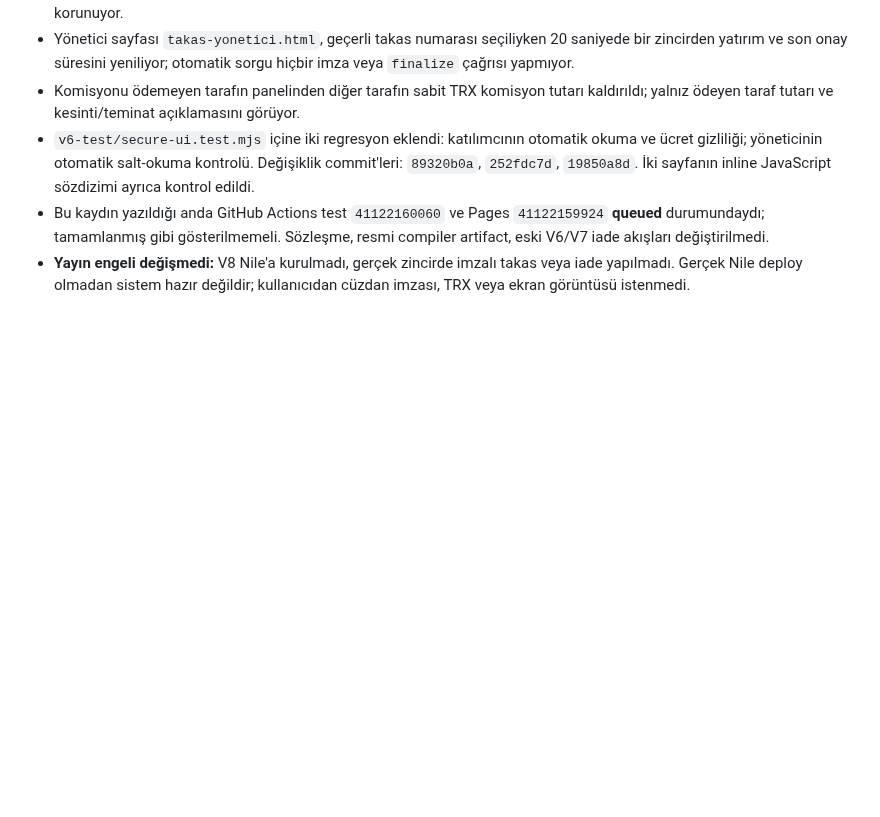
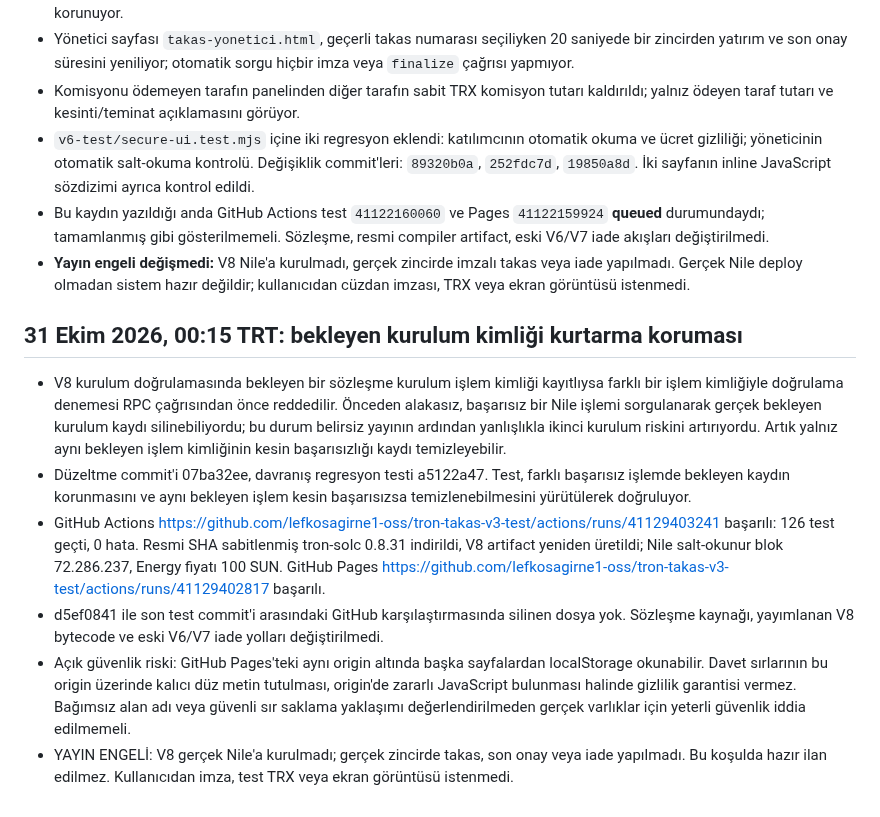
Before and after one commit to lefkosagirne1-oss/tron-takas-v3-test, a Markdown page: V8-RELEASE-GATE.md, the part around the change. GitHub-like rendering; blank space fills up the shorter version.

Commit message:
Document verified V8 pending-deployment recovery regression and release gate

```diff
--- a/V8-RELEASE-GATE.md
+++ b/V8-RELEASE-GATE.md
@@ -260,3 +260,12 @@ CI testlerinin ve GitHub Pages'in başarılı olduğunu doğrula; resmi artifact
 - `v6-test/secure-ui.test.mjs` içine iki regresyon eklendi: katılımcının otomatik okuma ve ücret gizliliği; yöneticinin otomatik salt-okuma kontrolü. Değişiklik commit'leri: `89320b0a`, `252fdc7d`, `19850a8d`. İki sayfanın inline JavaScript sözdizimi ayrıca kontrol edildi.
 - Bu kaydın yazıldığı anda GitHub Actions test `41122160060` ve Pages `41122159924` **queued** durumundaydı; tamamlanmış gibi gösterilmemeli. Sözleşme, resmi compiler artifact, eski V6/V7 iade akışları değiştirilmedi.
 - **Yayın engeli değişmedi:** V8 Nile'a kurulmadı, gerçek zincirde imzalı takas veya iade yapılmadı. Gerçek Nile deploy olmadan sistem hazır değildir; kullanıcıdan cüzdan imzası, TRX veya ekran görüntüsü istenmedi.
+
+## 31 Ekim 2026, 00:15 TRT: bekleyen kurulum kimliği kurtarma koruması
+
+- V8 kurulum doğrulamasında bekleyen bir sözleşme kurulum işlem kimliği kayıtlıysa farklı bir işlem kimliğiyle doğrulama denemesi RPC çağrısından önce reddedilir. Önceden alakasız, başarısız bir Nile işlemi sorgulanarak gerçek bekleyen kurulum kaydı silinebiliyordu; bu durum belirsiz yayının ardından yanlışlıkla ikinci kurulum riskini artırıyordu. Artık yalnız aynı bekleyen işlem kimliğinin kesin başarısızlığı kaydı temizleyebilir.
+- Düzeltme commit'i 07ba32ee, davranış regresyon testi a5122a47. Test, farklı başarısız işlemde bekleyen kaydın korunmasını ve aynı bekleyen işlem kesin başarısızsa temizlenebilmesini yürütülerek doğruluyor.
+- GitHub Actions https://github.com/lefkosagirne1-oss/tron-takas-v3-test/actions/runs/41129403241 başarılı: 126 test geçti, 0 hata. Resmi SHA sabitlenmiş tron-solc 0.8.31 indirildi, V8 artifact yeniden üretildi; Nile salt-okunur blok 72.286.237, Energy fiyatı 100 SUN. GitHub Pages https://github.com/lefkosagirne1-oss/tron-takas-v3-test/actions/runs/41129402817 başarılı.
+- d5ef0841 ile son test commit'i arasındaki GitHub karşılaştırmasında silinen dosya yok. Sözleşme kaynağı, yayımlanan V8 bytecode ve eski V6/V7 iade yolları değiştirilmedi.
+- Açık güvenlik riski: GitHub Pages'teki aynı origin altında başka sayfalardan localStorage okunabilir. Davet sırlarının bu origin üzerinde kalıcı düz metin tutulması, origin'de zararlı JavaScript bulunması halinde gizlilik garantisi vermez. Bağımsız alan adı veya güvenli sır saklama yaklaşımı değerlendirilmeden gerçek varlıklar için yeterli güvenlik iddia edilmemeli.
+- YAYIN ENGELİ: V8 gerçek Nile'a kurulmadı; gerçek zincirde takas, son onay veya iade yapılmadı. Bu koşulda hazır ilan edilmez. Kullanıcıdan imza, test TRX veya ekran görüntüsü istenmedi.
```
